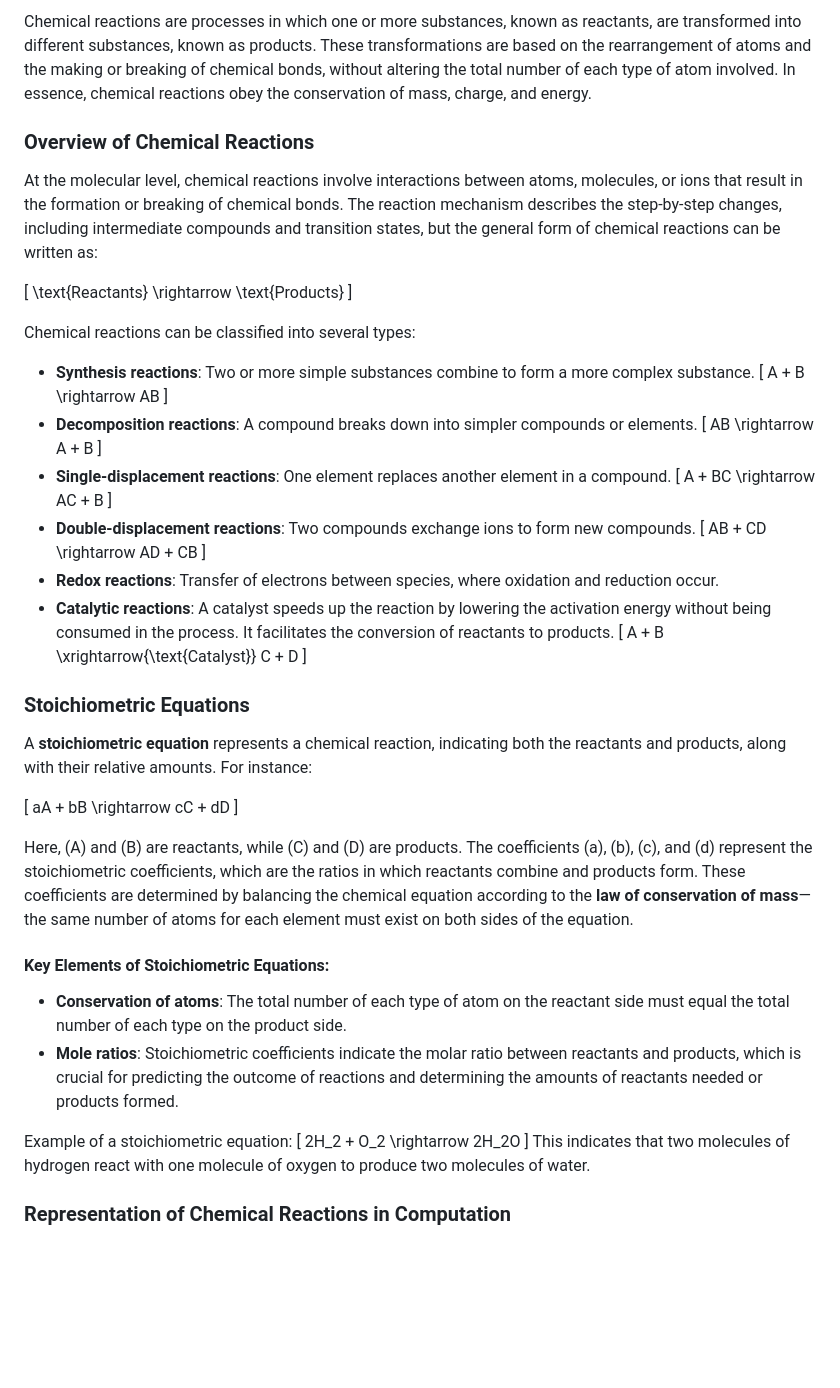
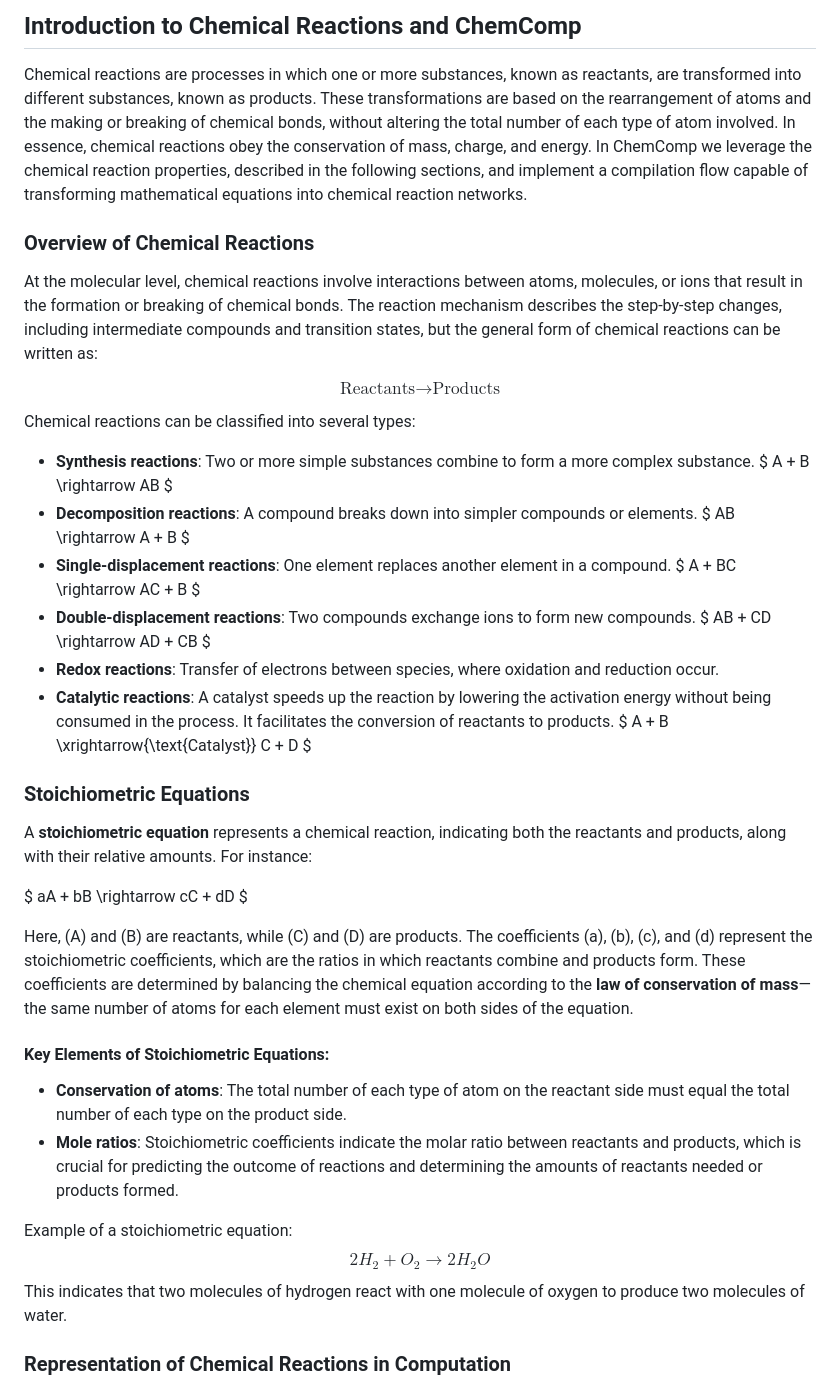
Before and after one commit to pnnl/chemcomp, a Markdown page: docs/cr_explanations.md, the part around one of its changes. Drawn GitHub-style; blank space fills up the shorter version.

```diff
--- a/docs/cr_explanations.md
+++ b/docs/cr_explanations.md
@@ -1,27 +1,29 @@
-Chemical reactions are processes in which one or more substances, known as reactants, are transformed into different substances, known as products. These transformations are based on the rearrangement of atoms and the making or breaking of chemical bonds, without altering the total number of each type of atom involved. In essence, chemical reactions obey the conservation of mass, charge, and energy.
+## Introduction to Chemical Reactions and ChemComp
+
+Chemical reactions are processes in which one or more substances, known as reactants, are transformed into different substances, known as products. These transformations are based on the rearrangement of atoms and the making or breaking of chemical bonds, without altering the total number of each type of atom involved. In essence, chemical reactions obey the conservation of mass, charge, and energy. In ChemComp we leverage the chemical reaction properties, described in the following sections, and implement a compilation flow capable of transforming  mathematical equations into chemical reaction networks.
 
 ### Overview of Chemical Reactions
 At the molecular level, chemical reactions involve interactions between atoms, molecules, or ions that result in the formation or breaking of chemical bonds. The reaction mechanism describes the step-by-step changes, including intermediate compounds and transition states, but the general form of chemical reactions can be written as:
 
-\[ \text{Reactants} \rightarrow \text{Products} \]
+$$ \text{Reactants} \rightarrow \text{Products} $$
 
 Chemical reactions can be classified into several types:
 - **Synthesis reactions**: Two or more simple substances combine to form a more complex substance.
-  \[ A + B \rightarrow AB \]
+    $ A + B \rightarrow AB $
 - **Decomposition reactions**: A compound breaks down into simpler compounds or elements.
-  \[ AB \rightarrow A + B \]
+    $ AB \rightarrow A + B $
 - **Single-displacement reactions**: One element replaces another element in a compound.
-  \[ A + BC \rightarrow AC + B \]
+    $ A + BC \rightarrow AC + B $
 - **Double-displacement reactions**: Two compounds exchange ions to form new compounds.
-  \[ AB + CD \rightarrow AD + CB \]
+    $ AB + CD \rightarrow AD + CB $
 - **Redox reactions**: Transfer of electrons between species, where oxidation and reduction occur.
 - **Catalytic reactions**: A catalyst speeds up the reaction by lowering the activation energy without being consumed in the process. It facilitates the conversion of reactants to products.
-  \[ A + B \xrightarrow{\text{Catalyst}} C + D \]
+    $ A + B \xrightarrow{\text{Catalyst}} C + D $
 
 ### Stoichiometric Equations
 A **stoichiometric equation** represents a chemical reaction, indicating both the reactants and products, along with their relative amounts. For instance:
 
-\[ aA + bB \rightarrow cC + dD \]
+$ aA + bB \rightarrow cC + dD $
 
 Here, \(A\) and \(B\) are reactants, while \(C\) and \(D\) are products. The coefficients \(a\), \(b\), \(c\), and \(d\) represent the stoichiometric coefficients, which are the ratios in which reactants combine and products form. These coefficients are determined by balancing the chemical equation according to the **law of conservation of mass**—the same number of atoms for each element must exist on both sides of the equation.
 
@@ -30,7 +32,7 @@ Here, \(A\) and \(B\) are reactants, while \(C\) and \(D\) are products. The coe
 - **Mole ratios**: Stoichiometric coefficients indicate the molar ratio between reactants and products, which is crucial for predicting the outcome of reactions and determining the amounts of reactants needed or products formed.
 
 Example of a stoichiometric equation:
-\[ 2H_2 + O_2 \rightarrow 2H_2O \]
+$$ 2H_2 + O_2 \rightarrow 2H_2O $$
 This indicates that two molecules of hydrogen react with one molecule of oxygen to produce two molecules of water.
 
 ### Representation of Chemical Reactions in Computation
```
Also changed, not shown: other parts of docs/cr_explanations.md (+100 -2 lines).
